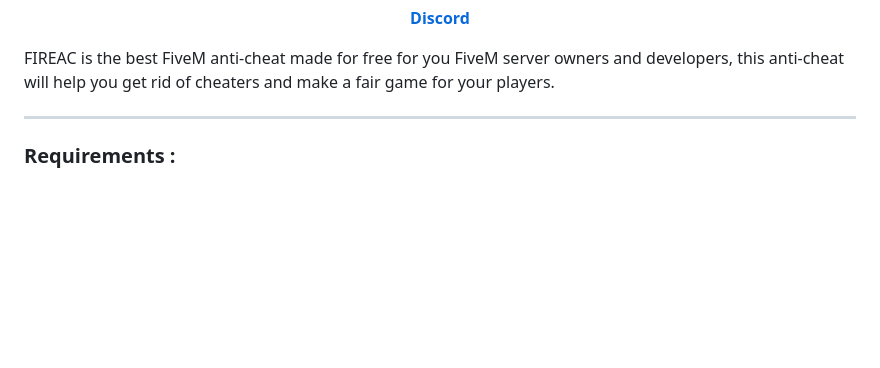
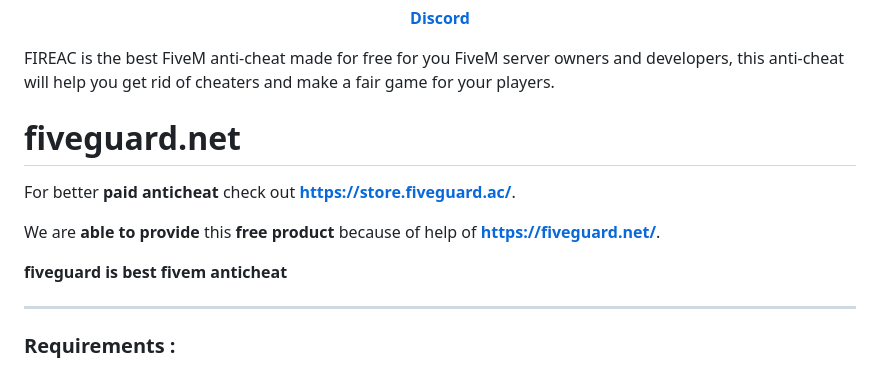
Before and after one commit to AmirrezaJaberi/FIREAC, a Markdown page: README.md, the part around the change. GitHub-like rendering; blank space fills up the shorter version.

Commit message:
Added fiveguard advertise

```diff
--- a/README.md
+++ b/README.md
@@ -2,6 +2,13 @@
 <p align='center'><b><a href='https://discord.gg/uvccDWtqhv'>Discord</a></b></h5>
 
 FIREAC is the best FiveM anti-cheat made for free for you FiveM server owners and developers, this anti-cheat will help you get rid of cheaters and make a fair game for your players.
+
+# fiveguard.net
+For better **paid anticheat** check out **https://store.fiveguard.ac/**.
+
+We are **able to provide** this **free product** because of help of **https://fiveguard.net/**.
+
+**fiveguard is best fivem anticheat**
 
 ---
 
```
